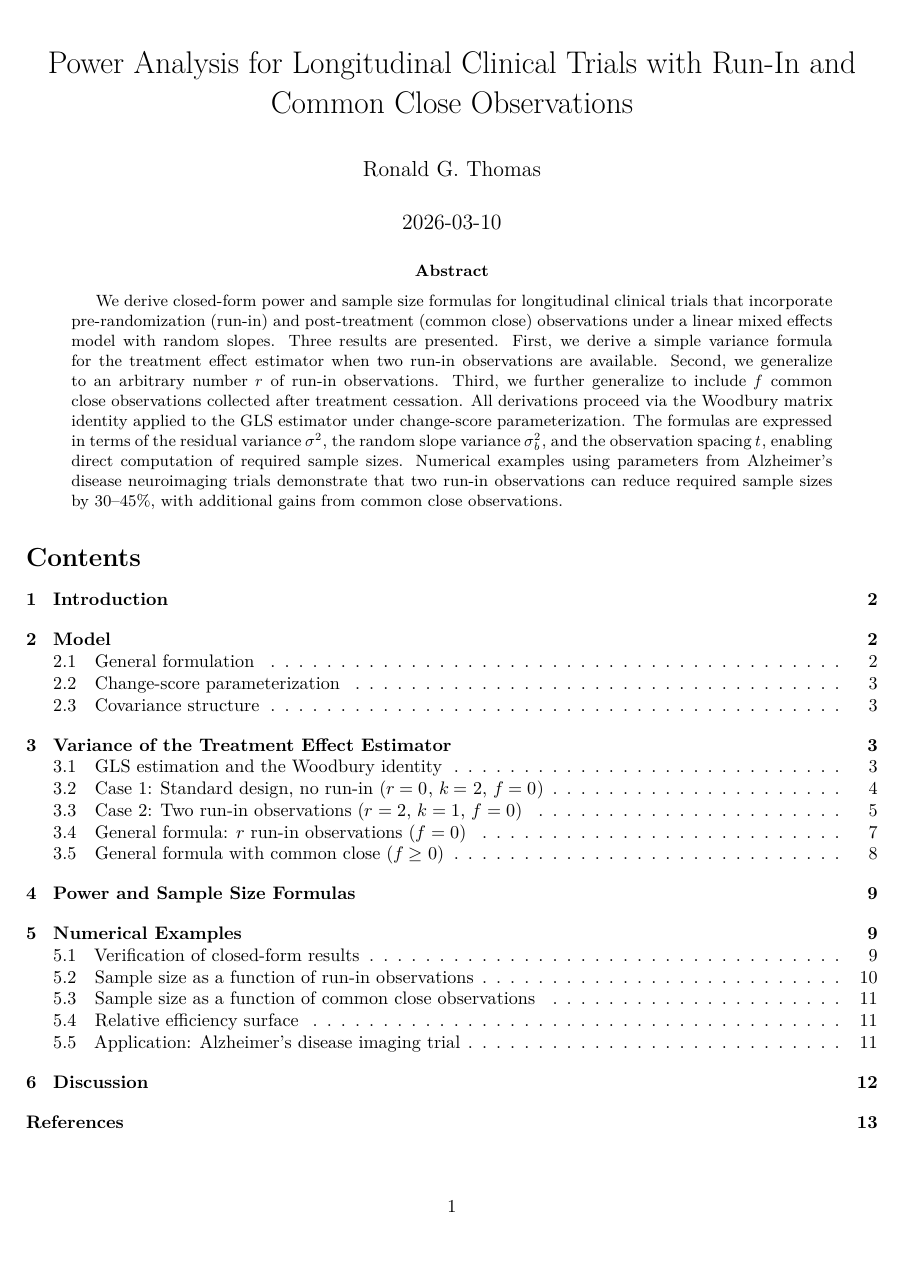
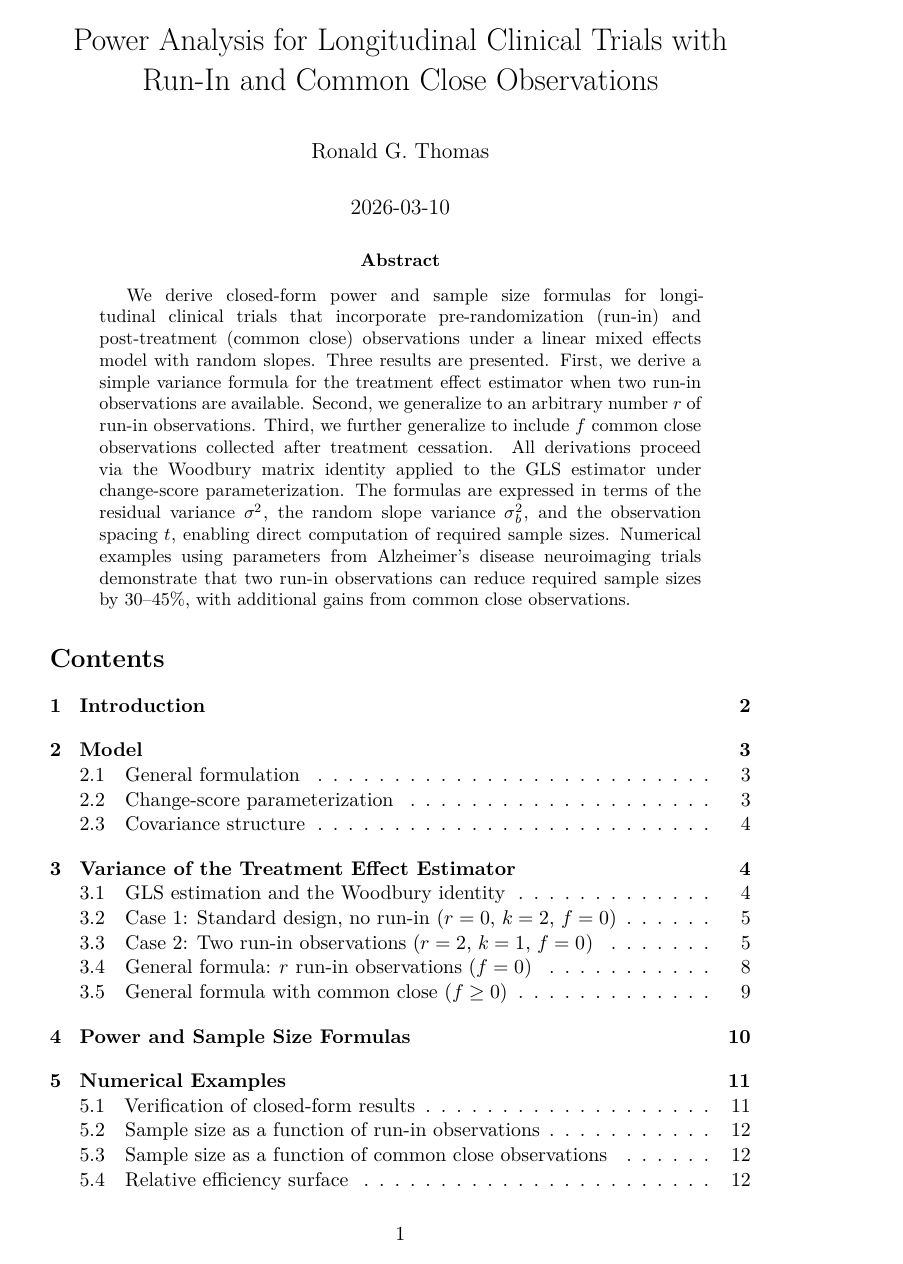
Before and after one commit to rgt47/runinpower, an R Markdown document (analysis/report/report.Rmd): page 1 of 13 before the commit and page 1 of 15 after it. Rendered offline with R 4.5, knitr and Pandoc, then LaTeX, with nearby package versions.

Commit message:
Auto-backup: 2026-03-10 16:59:59

```diff
--- a/analysis/report/report.Rmd
+++ b/analysis/report/report.Rmd
@@ -5,6 +5,8 @@ title: |
 author: "Ronald G. Thomas"
 affiliation: "University of California, San Diego"
 date: "`r Sys.Date()`"
+fontsize: 11pt
+geometry: "left=3cm,right=5cm,top=2cm,bottom=2cm"
 output:
   pdf_document:
     latex_engine: xelatex
```
